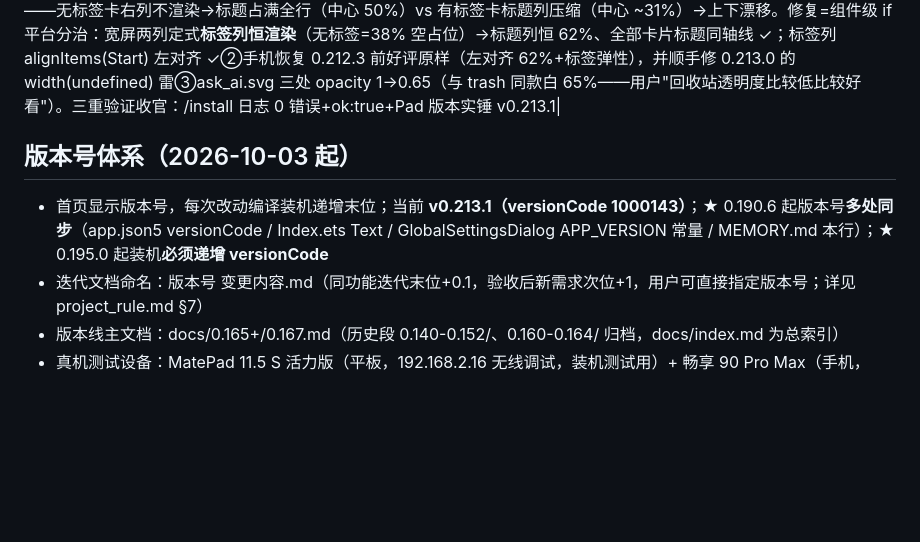
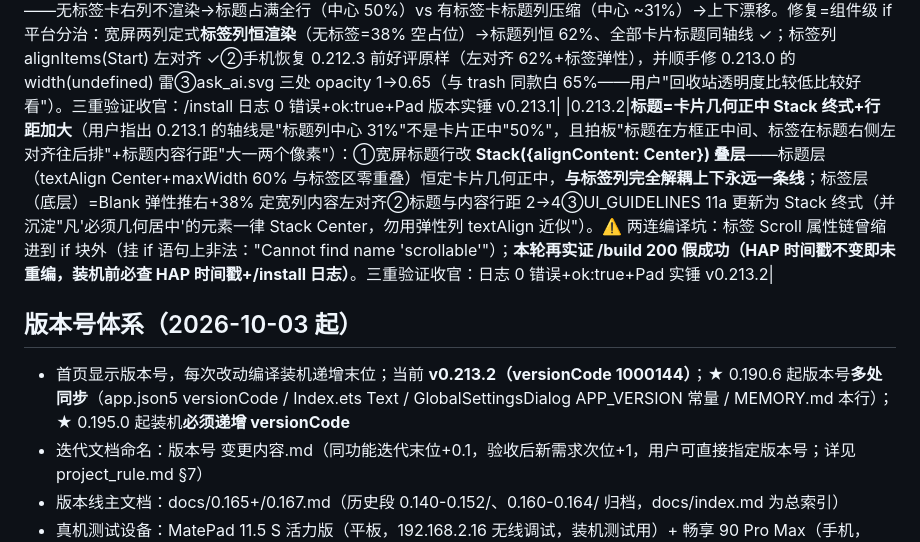
Before and after one commit to DJSpeakAI/DAG_AI_Chat, a Markdown page: MEMORY.md, the part around the change. Rendered like a GitHub page; blank space fills up the shorter version.

Commit message:
docs: MEMORY.md 0.213.2 记录+版本基线

```diff
--- a/MEMORY.md
+++ b/MEMORY.md
@@ -167,9 +167,10 @@
 |0.212.3|**宽屏卡片标题居中+标签间距**（用户以"算法复杂度"卡举例：宽屏左对齐"瞄左上角难受，标题居中更舒服"；手机左对齐已好评不动）：①标题 textAlign/layoutWeight/constraintSize 三属性 isTablet 三元（宽屏=行内居中+占满弹性；手机=左对齐+62% 上限）②标签往后排自然宽（宽屏上限 38% 防溢出，手机维持弹性）③问AI? 按钮 margin left 12（原贴边 6——用户"标签右边距离与问AI 要对称呼吸"）。属性三元写法避 if 链属性雷|
 |0.213.0|**滑出面板双圆钮+宽屏标题同轴定式**（用户验收 0.212.3 居中方向 OK 但三连精化）：①标题居中跟着标签宽度漂移（"上下不整齐"）→宽屏标签列改**定宽 width 38% 内容左对齐**（用户"标签不要右对齐要左对齐，放在标题右边"），标题列剩余全弹性→**所有卡片标题同一垂直轴线**②"问AI?"文字按钮撤除→挪进滑出面板：**swipeActionsPanel 双圆钮**（左问AI ask_ai.svg+右删除 trash，同款 44×44 品牌紫圆钮露出区 120，用户点名"问AI 放删除左边，设计个鸿蒙 logo 凸显问AI 概念"），规格入 UI_GUIDELINES 六-11/11a。**⚠️ 连环编译事故五轮复盘（0.213.0 一条龙跑五遍才收官）**：①scrollDelta 不存在于 UI MouseEvent ②方法名 handlePreviewTap/previewTapHandled 不匹配 ③撤问AI edit 的 oldString/newString 把**双层 Row 嵌套**（外层标题行+内层 title/tags 行）的闭合错位——外层闭合被删、Entry Column 被提前闭合，图条/定义/复习时间全成孤儿 ④swipeDeletePanel 替换时**残留旧面板后半段**（struct 级孤儿属性致深度归零）⑤**build 内空 if 块（只注释无组件）非法**。修复利器=**awk 括号深度追踪（字符串内 {} 需 gsub 屏蔽但注释会干扰，定位准星以老机器编译器报错为准）**；**铁律：双层 Row 嵌套区改结构必须整段重读缩进逐层核对闭合，禁盲删闭合括号；build 内禁空 if 块**|
 |0.213.1|**标题同轴彻底版+手机排版复原+图标透明度对齐**（用户截图实锤 0.213.0 仍不齐："标题一定要在方框的正中间，标签在标题右侧左对齐"+"问AI 图标白色有点亮，透明度跟回收站对齐"）：①**不齐真凶=标签列挂在 if(tags) 里**——无标签卡右列不渲染→标题占满全行（中心 50%）vs 有标签卡标题列压缩（中心 ~31%）→上下漂移。修复=组件级 if 平台分治：宽屏两列定式**标签列恒渲染**（无标签=38% 空占位）→标题列恒 62%、全部卡片标题同轴线 ✓；标签列 alignItems(Start) 左对齐 ✓②手机恢复 0.212.3 前好评原样（左对齐 62%+标签弹性），并顺手修 0.213.0 的 width(undefined) 雷③ask_ai.svg 三处 opacity 1→0.65（与 trash 同款白 65%——用户"回收站透明度比较低比较好看"）。三重验证收官：/install 日志 0 错误+ok:true+Pad 版本实锤 v0.213.1|
+|0.213.2|**标题=卡片几何正中 Stack 终式+行距加大**（用户指出 0.213.1 的轴线是"标题列中心 31%"不是卡片正中"50%"，且拍板"标题在方框正中间、标签在标题右侧左对齐往后排"+标题内容行距"大一两个像素"）：①宽屏标题行改 **Stack({alignContent: Center}) 叠层**——标题层（textAlign Center+maxWidth 60% 与标签区零重叠）恒定卡片几何正中，**与标签列完全解耦上下永远一条线**；标签层（底层）=Blank 弹性推右+38% 定宽列内容左对齐②标题与内容行距 2→4③UI_GUIDELINES 11a 更新为 Stack 终式（并沉淀"凡'必须几何居中'的元素一律 Stack Center，勿用弹性列 textAlign 近似"）。⚠️ 两连编译坑：标签 Scroll 属性链曾缩进到 if 块外（挂 if 语句上非法："Cannot find name 'scrollable'"）；**本轮再实证 /build 200 假成功（HAP 时间戳不变即未重编，装机前必查 HAP 时间戳+/install 日志）**。三重验证收官：日志 0 错误+ok:true+Pad 实锤 v0.213.2|
 
 ## 版本号体系（2026-10-03 起）
-- 首页显示版本号，每次改动编译装机递增末位；当前 **v0.213.1（versionCode 1000143）**；★ 0.190.6 起版本号**多处同步**（app.json5 versionCode / Index.ets Text / GlobalSettingsDialog APP_VERSION 常量 / MEMORY.md 本行）；★ 0.195.0 起装机**必须递增 versionCode**
+- 首页显示版本号，每次改动编译装机递增末位；当前 **v0.213.2（versionCode 1000144）**；★ 0.190.6 起版本号**多处同步**（app.json5 versionCode / Index.ets Text / GlobalSettingsDialog APP_VERSION 常量 / MEMORY.md 本行）；★ 0.195.0 起装机**必须递增 versionCode**
 - 迭代文档命名：版本号 变更内容.md（同功能迭代末位+0.1，验收后新需求次位+1，用户可直接指定版本号；详见 project_rule.md §7）
 - 版本线主文档：docs/0.165+/0.167.md（历史段 0.140-0.152/、0.160-0.164/ 归档，docs/index.md 为总索引）
 - 真机测试设备：MatePad 11.5 S 活力版（平板，192.168.2.16 无线调试，装机测试用）+ 畅享 90 Pro Max（手机，192.168.2.9，用户日常自用勿占用）；★ 实测教训：两台 IP 勿搞反（搞反白折腾一轮），`param get const.product.model` 可验身份
```
